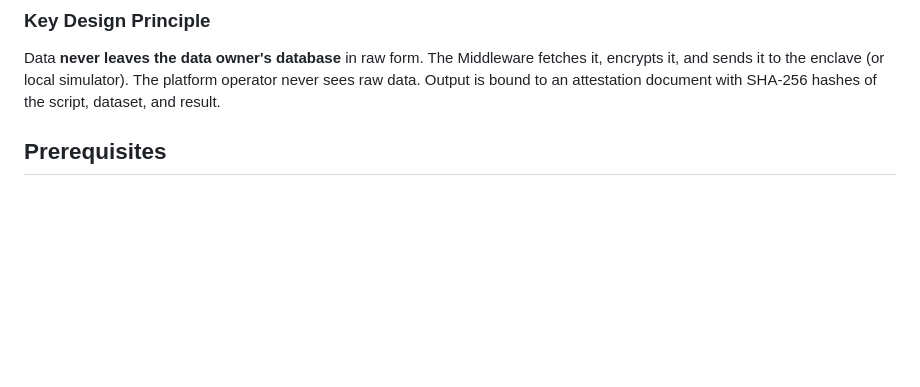
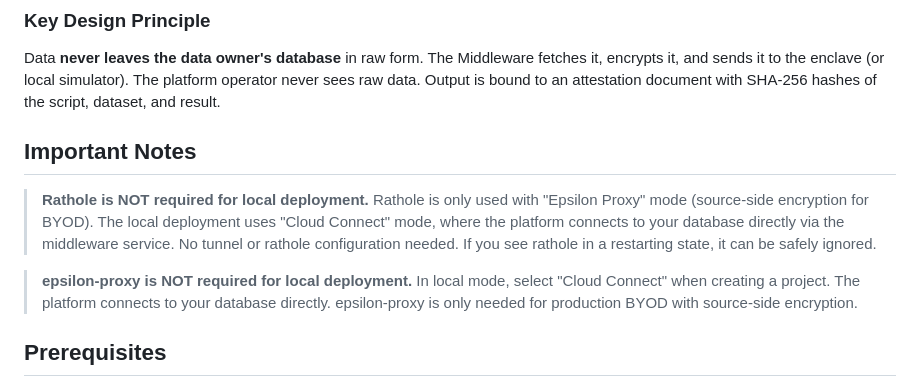
Before and after one commit to Epsilon-Data/epsilon, a Markdown page: README-LOCAL.md, the part around the change. GitHub-like rendering; blank space fills up the shorter version.

Commit message:
Chore/mit license (#5)
* chore: add verifier docs, examples, and whitespace cleanup

* docs: comprehensive README updates, seed DB, Makefile improvements, Docker network fixes

* docs: add notes about rathole and proxy not required for local deployment

```diff
--- a/README-LOCAL.md
+++ b/README-LOCAL.md
@@ -43,6 +43,12 @@ Run the entire Epsilon Trusted Research Environment on your machine using Docker
 ### Key Design Principle
 
 Data **never leaves the data owner's database** in raw form. The Middleware fetches it, encrypts it, and sends it to the enclave (or local simulator). The platform operator never sees raw data. Output is bound to an attestation document with SHA-256 hashes of the script, dataset, and result.
+
+## Important Notes
+
+> **Rathole is NOT required for local deployment.** Rathole is only used with "Epsilon Proxy" mode (source-side encryption for BYOD). The local deployment uses "Cloud Connect" mode, where the platform connects to your database directly via the middleware service. No tunnel or rathole configuration needed. If you see rathole in a restarting state, it can be safely ignored.
+
+> **epsilon-proxy is NOT required for local deployment.** In local mode, select "Cloud Connect" when creating a project. The platform connects to your database directly. epsilon-proxy is only needed for production BYOD with source-side encryption.
 
 ## Prerequisites
 
```
